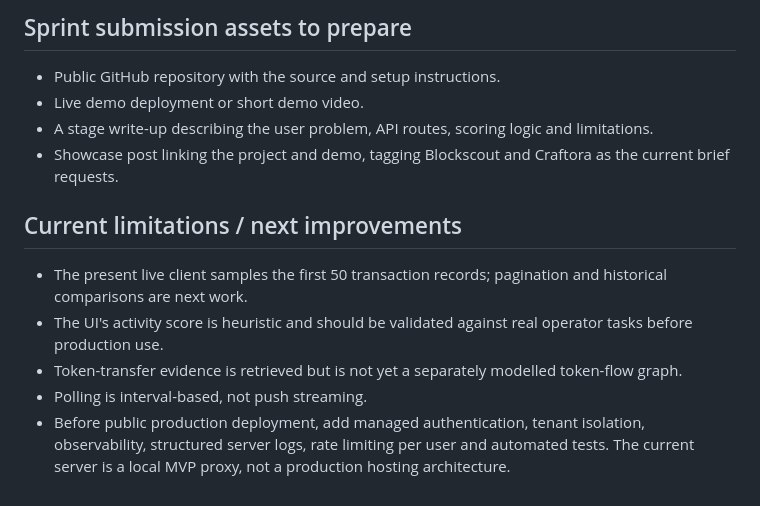
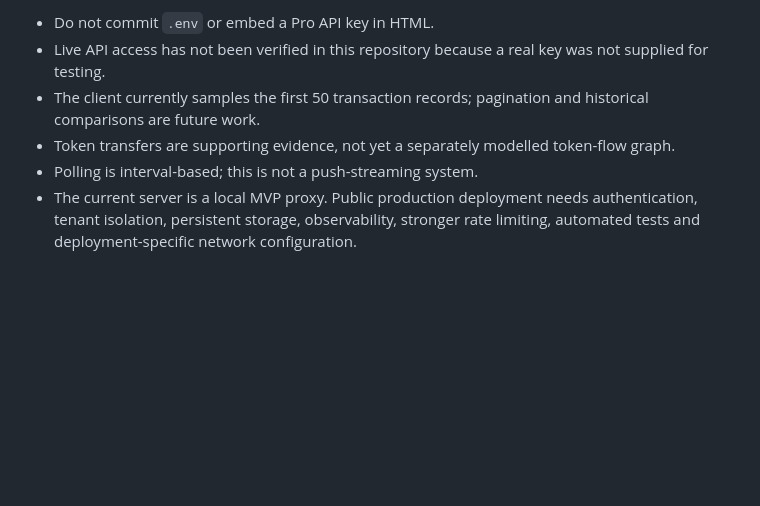
Before and after one commit to markmakelele/FISD-XC-OPS-Onchain-impact-operations, a Markdown page: README.md, the part around one of its changes. GitHub-like rendering; blank space fills up the shorter version.

```diff
--- a/README.md
+++ b/README.md
@@ -52,15 +50,7 @@ Recommendations are rules-based: inspect failed transactions, verify outsized ou
 
-## Sprint submission assets to prepare
-
-- Public GitHub repository with the source and setup instructions.
-- Live demo deployment or short demo video.
-- A stage write-up describing the user problem, API routes, scoring logic and limitations.
-- Showcase post linking the project and demo, tagging Blockscout and Craftora as the current brief requests.
-
-## Current limitations / next improvements
-
-- The present live client samples the first 50 transaction records; pagination and historical comparisons are next work.
-- The UI's activity score is heuristic and should be validated against real operator tasks before production use.
-- Token-transfer evidence is retrieved but is not yet a separately modelled token-flow graph.
-- Polling is interval-based, not push streaming.
-- Before public production deployment, add managed authentication, tenant isolation, observability, structured server logs, rate limiting per user and automated tests. The current server is a local MVP proxy, not a production hosting architecture.
+- Do not commit `.env` or embed a Pro API key in HTML.
+- Live API access has not been verified in this repository because a real key was not supplied for testing.
+- The client currently samples the first 50 transaction records; pagination and historical comparisons are future work.
+- Token transfers are supporting evidence, not yet a separately modelled token-flow graph.
+- Polling is interval-based; this is not a push-streaming system.
+- The current server is a local MVP proxy. Public production deployment needs authentication, tenant isolation, persistent storage, observability, stronger rate limiting, automated tests and deployment-specific network configuration.
```
Also changed, not shown: other parts of README.md (+30 -32 lines).
